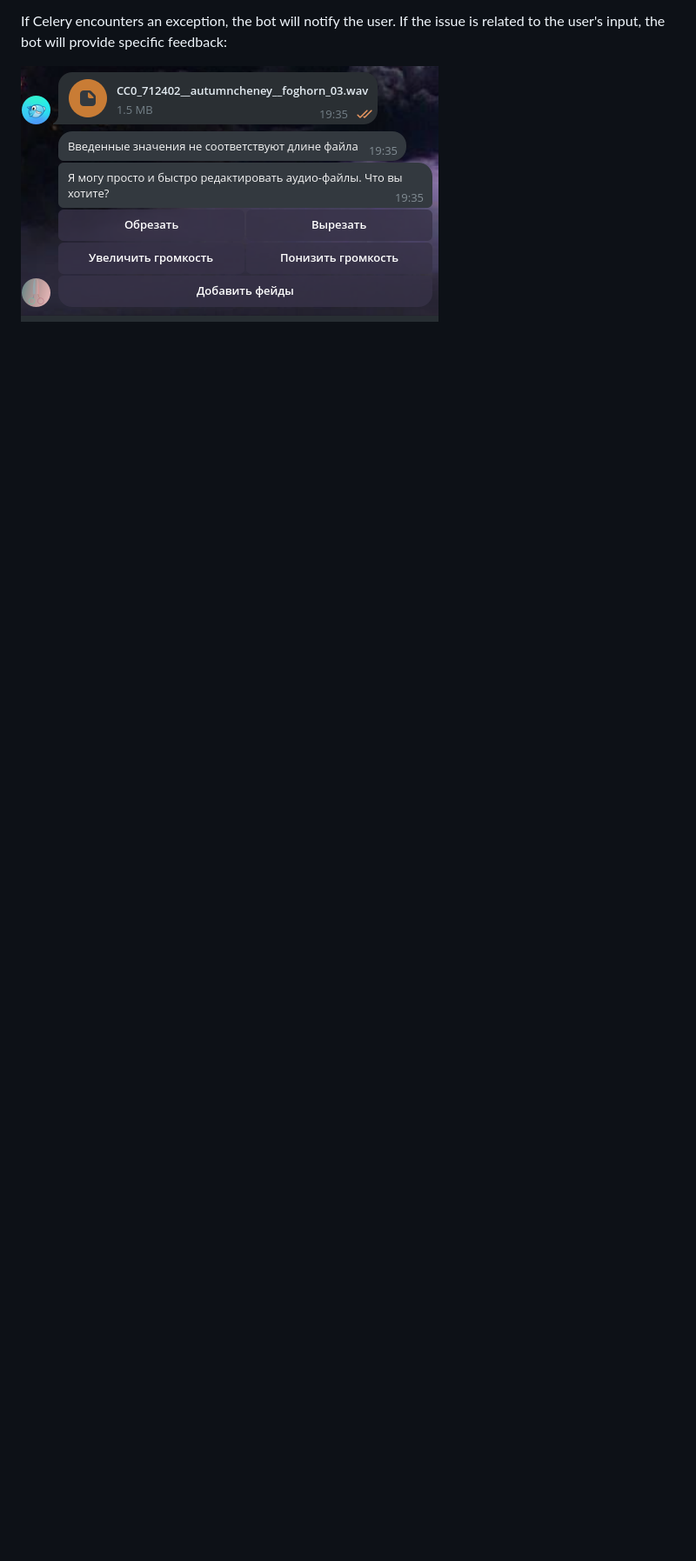
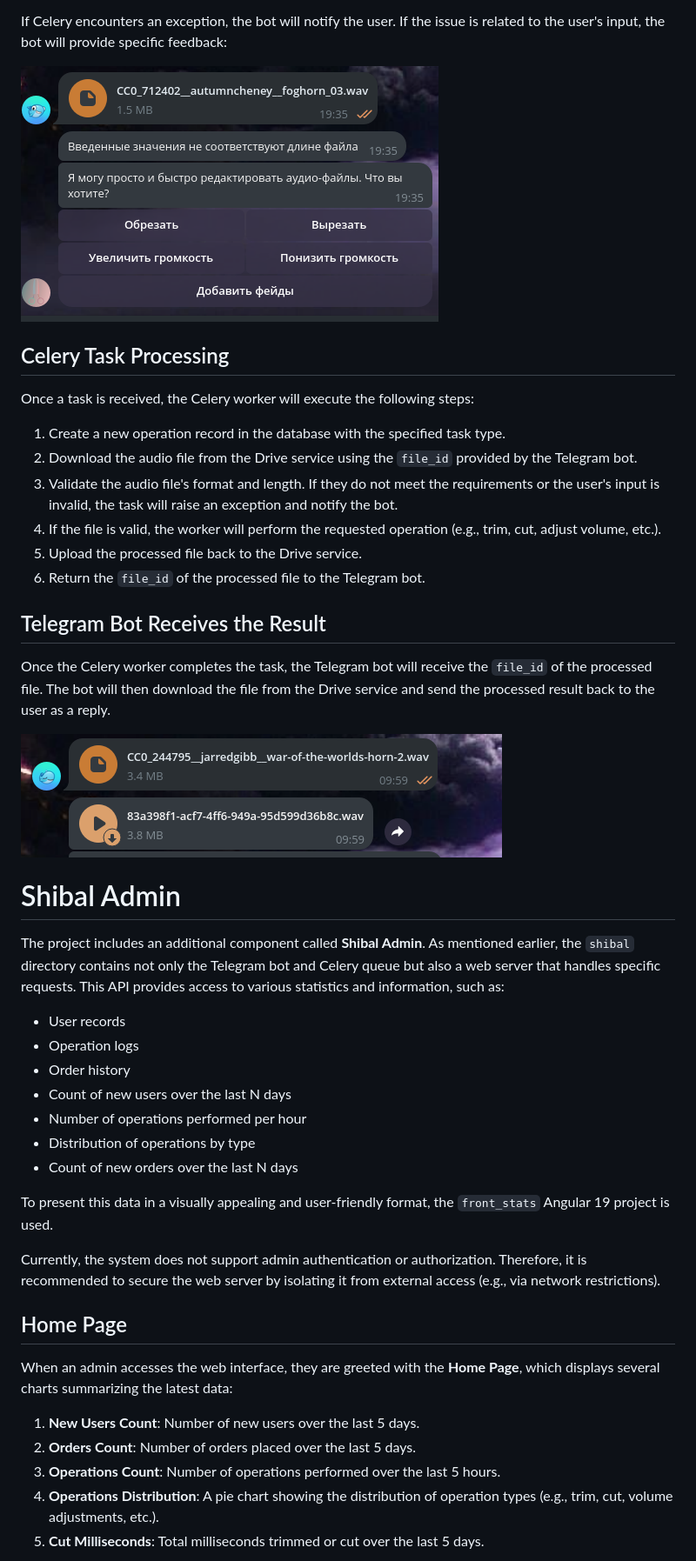
Before and after one commit to doojonio/shibal, a Markdown page: README.md, the part around the change printed below. Shown: that part at 87% size. GitHub-like rendering; pictures changed too: docs/images/bot_4_receiving_result.png (added); blank space fills up the shorter version.

```diff
--- a/README.md
+++ b/README.md
@@ -52,3 +52,47 @@ Once the user uploads an audio file as a document, the bot will perform the foll
 If Celery encounters an exception, the bot will notify the user. If the issue is related to the user's input, the bot will provide specific feedback:
 
 ![](docs/images/bot_3_invalid_input.png "Invalid Input")
+
+## Celery Task Processing
+
+Once a task is received, the Celery worker will execute the following steps:
+
+1. Create a new operation record in the database with the specified task type.
+2. Download the audio file from the Drive service using the `file_id` provided by the Telegram bot.
+3. Validate the audio file's format and length. If they do not meet the requirements or the user's input is invalid, the task will raise an exception and notify the bot.
+4. If the file is valid, the worker will perform the requested operation (e.g., trim, cut, adjust volume, etc.).
+5. Upload the processed file back to the Drive service.
+6. Return the `file_id` of the processed file to the Telegram bot.
+
+## Telegram Bot Receives the Result
+
+Once the Celery worker completes the task, the Telegram bot will receive the `file_id` of the processed file. The bot will then download the file from the Drive service and send the processed result back to the user as a reply.
+
+![](docs/images/bot_4_receiving_result.png "Receiving The Result")
+
+# Shibal Admin
+
+The project includes an additional component called **Shibal Admin**. As mentioned earlier, the `shibal` directory contains not only the Telegram bot and Celery queue but also a web server that handles specific requests. This API provides access to various statistics and information, such as:
+
+- User records
+- Operation logs
+- Order history
+- Count of new users over the last N days
+- Number of operations performed per hour
+- Distribution of operations by type
+- Count of new orders over the last N days
+
+To present this data in a visually appealing and user-friendly format, the `front_stats` Angular 19 project is used.
+
+Currently, the system does not support admin authentication or authorization. Therefore, it is recommended to secure the web server by isolating it from external access (e.g., via network restrictions).
+
+## Home Page
+
+When an admin accesses the web interface, they are greeted with the **Home Page**, which displays several charts summarizing the latest data:
+
+1. **New Users Count**: Number of new users over the last 5 days.
+2. **Orders Count**: Number of orders placed over the last 5 days.
+3. **Operations Count**: Number of operations performed over the last 5 hours.
+4. **Operations Distribution**: A pie chart showing the distribution of operation types (e.g., trim, cut, volume adjustments, etc.).
+5. **Cut Milliseconds**: Total milliseconds trimmed or cut over the last 5 days.
+
```
Also changed, not shown: other parts of README.md (+13 -1 lines), docs/images/admin_1_home.png (added), docs/images/admin_2_users.png (added).
